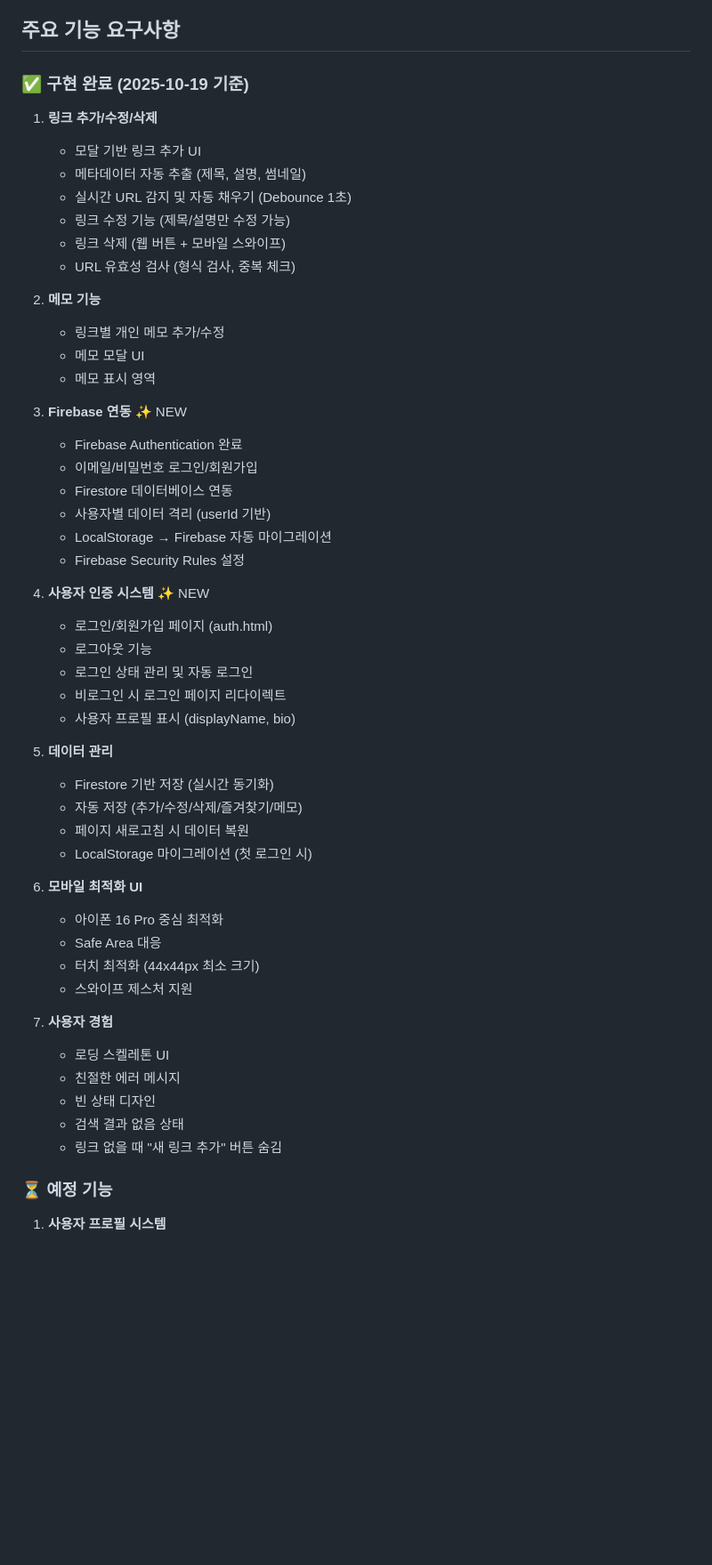
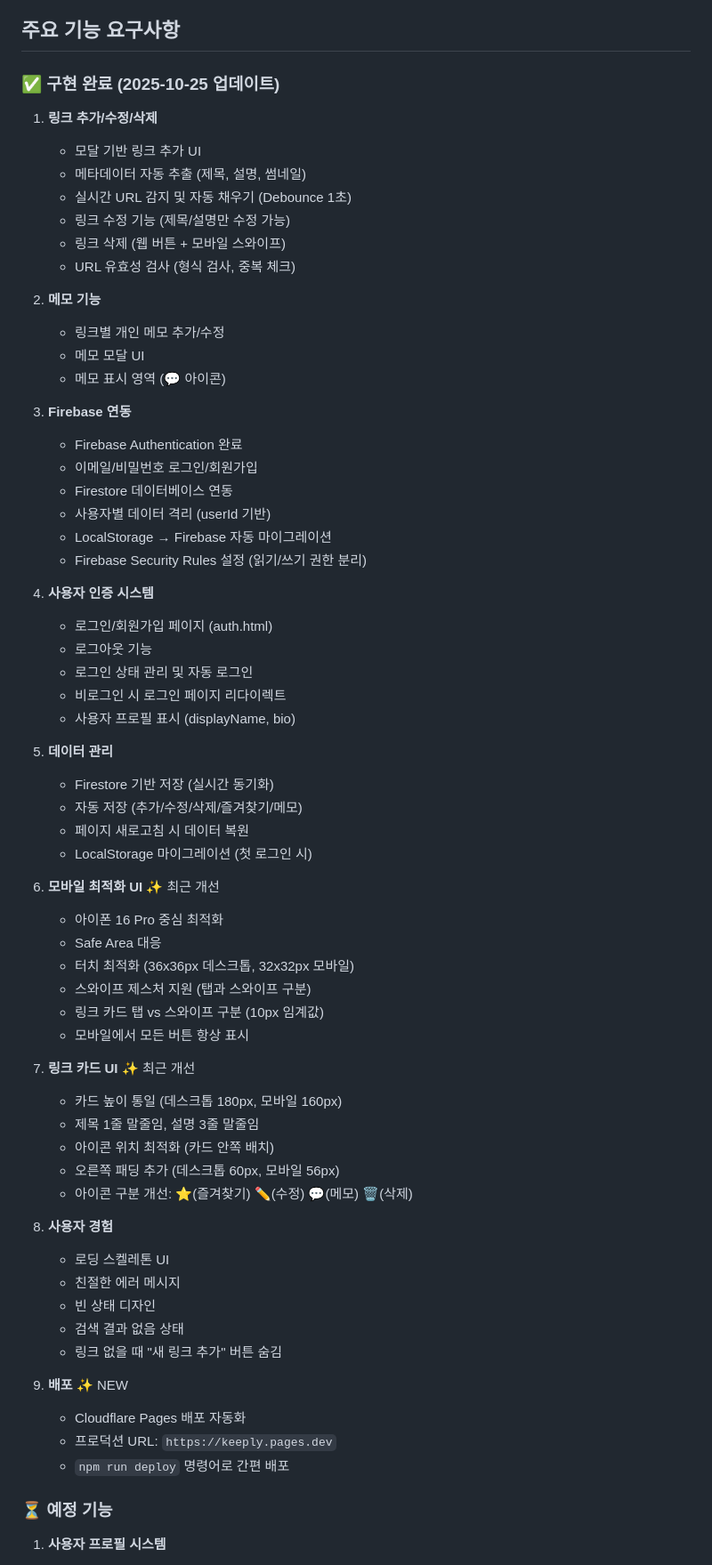
Before and after one commit to appleNY/Keeply, a Markdown page: CLAUDE.md, the part around the change. Shown at 89% size. Rendered like a GitHub page; blank space fills up the shorter version.

```diff
--- a/CLAUDE.md
+++ b/CLAUDE.md
@@ -98,7 +98,7 @@ keeply/
 
 ## 주요 기능 요구사항
 
-### ✅ 구현 완료 (2025-10-19 기준)
+### ✅ 구현 완료 (2025-10-25 업데이트)
 1. **링크 추가/수정/삭제**
    - 모달 기반 링크 추가 UI
    - 메타데이터 자동 추출 (제목, 설명, 썸네일)
@@ -110,17 +110,17 @@ keeply/
 2. **메모 기능**
    - 링크별 개인 메모 추가/수정
    - 메모 모달 UI
-   - 메모 표시 영역
+   - 메모 표시 영역 (💬 아이콘)
 
-3. **Firebase 연동** ✨ NEW
+3. **Firebase 연동**
    - Firebase Authentication 완료
    - 이메일/비밀번호 로그인/회원가입
    - Firestore 데이터베이스 연동
    - 사용자별 데이터 격리 (userId 기반)
    - LocalStorage → Firebase 자동 마이그레이션
-   - Firebase Security Rules 설정
+   - Firebase Security Rules 설정 (읽기/쓰기 권한 분리)
 
-4. **사용자 인증 시스템** ✨ NEW
+4. **사용자 인증 시스템**
    - 로그인/회원가입 페이지 (auth.html)
    - 로그아웃 기능
    - 로그인 상태 관리 및 자동 로그인
@@ -133,18 +133,32 @@ keeply/
    - 페이지 새로고침 시 데이터 복원
    - LocalStorage 마이그레이션 (첫 로그인 시)
 
-6. **모바일 최적화 UI**
+6. **모바일 최적화 UI** ✨ 최근 개선
    - 아이폰 16 Pro 중심 최적화
    - Safe Area 대응
-   - 터치 최적화 (44x44px 최소 크기)
-   - 스와이프 제스처 지원
+   - 터치 최적화 (36x36px 데스크톱, 32x32px 모바일)
+   - 스와이프 제스처 지원 (탭과 스와이프 구분)
+   - 링크 카드 탭 vs 스와이프 구분 (10px 임계값)
+   - 모바일에서 모든 버튼 항상 표시
 
-7. **사용자 경험**
+7. **링크 카드 UI** ✨ 최근 개선
+   - 카드 높이 통일 (데스크톱 180px, 모바일 160px)
+   - 제목 1줄 말줄임, 설명 3줄 말줄임
+   - 아이콘 위치 최적화 (카드 안쪽 배치)
+   - 오른쪽 패딩 추가 (데스크톱 60px, 모바일 56px)
+   - 아이콘 구분 개선: ⭐(즐겨찾기) ✏️(수정) 💬(메모) 🗑️(삭제)
+
+8. **사용자 경험**
    - 로딩 스켈레톤 UI
    - 친절한 에러 메시지
    - 빈 상태 디자인
    - 검색 결과 없음 상태
    - 링크 없을 때 "새 링크 추가" 버튼 숨김
+
+9. **배포** ✨ NEW
+   - Cloudflare Pages 배포 자동화
+   - 프로덕션 URL: `https://keeply.pages.dev`
+   - `npm run deploy` 명령어로 간편 배포
 
 ### ⏳ 예정 기능
 1. **사용자 프로필 시스템**
```
Also changed, not shown: README.md (+11 -3 lines), TODO.md (+38 -6 lines).
